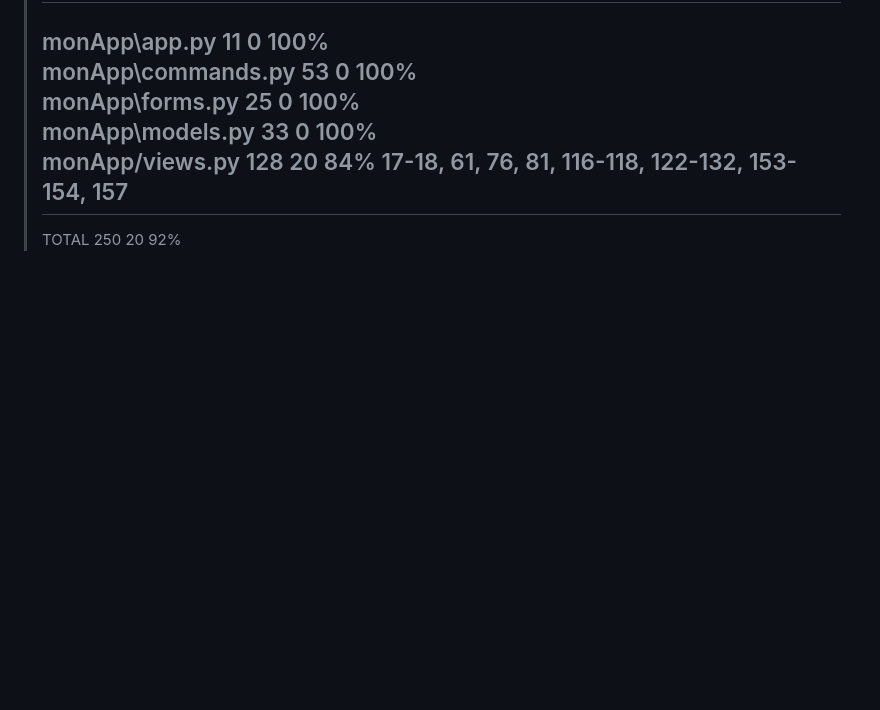
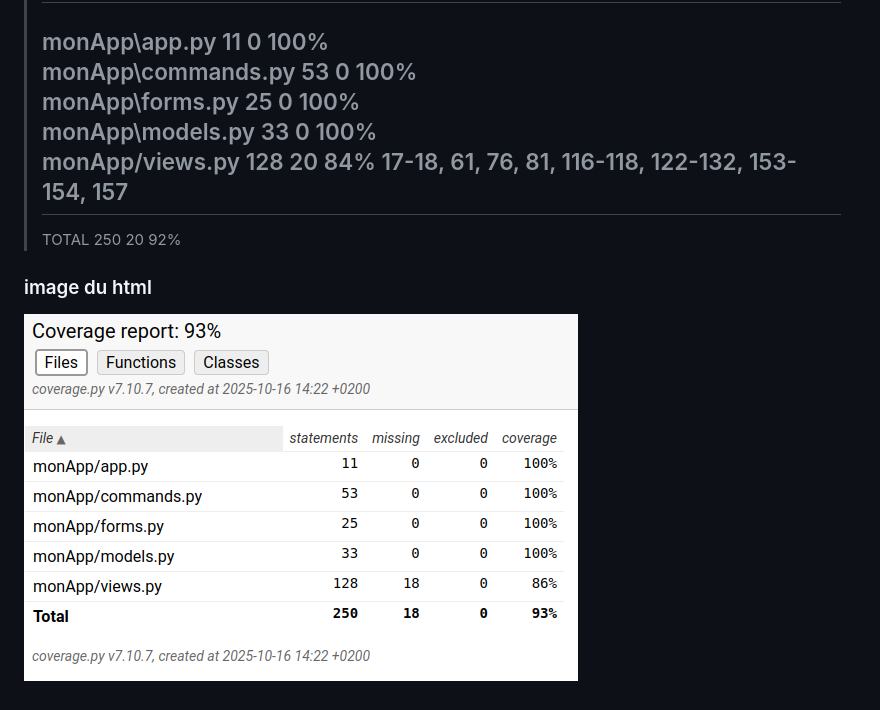
Before and after one commit to EtienneA20/Projet_Flask, a Markdown page: README.md, the part around the change. Rendered like a GitHub page; pictures changed too: image.png (added); blank space fills up the shorter version.

Commit message:
maj readme

```diff
--- a/README.md
+++ b/README.md
@@ -106,3 +106,5 @@ test sur tout les commandes flask (loaddb,syncdb,newuser,newpasswrd)
 >monApp/views.py        128     20    84%   17-18, 61, 76, 81, 116-118, 122-132, 153-154, 157
 >--------------------------------------------------
 >TOTAL                  250     20    92%
+### image du html
+![alt text](image.png)
```
Also changed, not shown: 1 other file.
